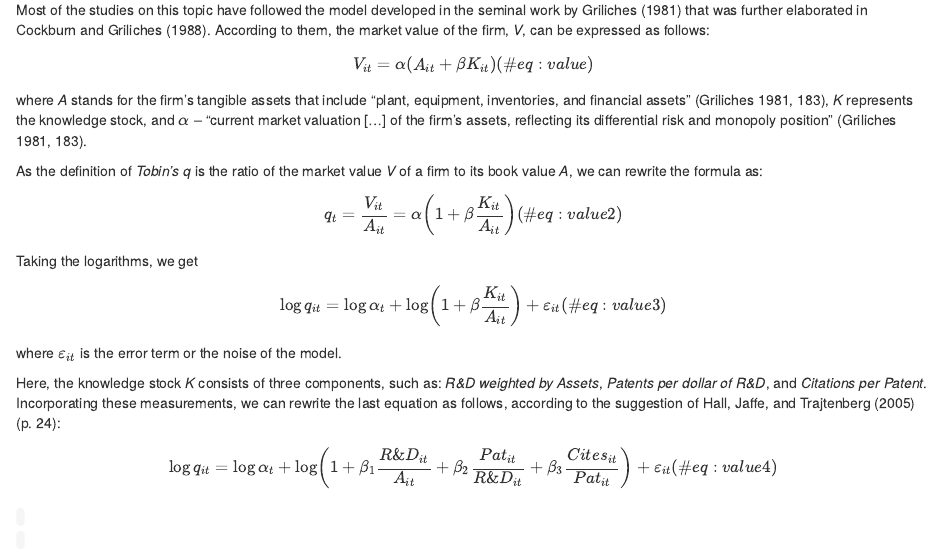
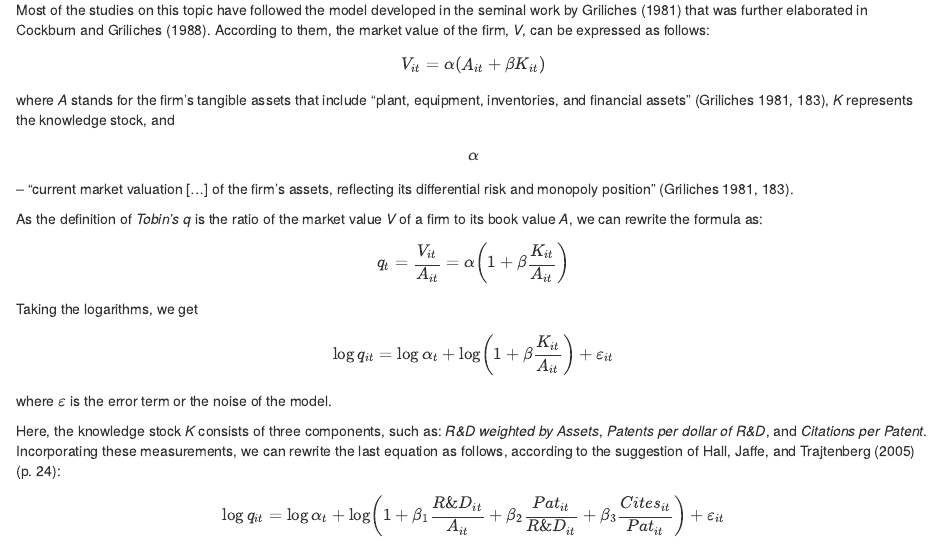
Before and after one commit to ko-suta/Academic-New, an R Markdown document (content/post/2020-08-31-market-innovations-overview/index.en.Rmd): the page in a window 1100 px wide, from 2870 px down. Rendered offline with R 4.5, knitr and Pandoc, with nearby package versions; drawn as R Markdown's standard HTML page in place of the format the file asks for; some code elsewhere in the file could not run offline.

Commit message:
try math expressions

```diff
--- a/config/_default/params.yaml
+++ b/config/_default/params.yaml
@@ -19,7 +19,7 @@ description: ''
 twitter: 'kovsiann'
 
 # Contact (edit or remove options as required)
-email: k.ovsiannikov@gmail.com
+email: ovsiannikov@kochi-tech.ac.jp
 
 # Site header
 
--- a/content/post/2020-08-31-market-innovations-overview/index.en.Rmd
+++ b/content/post/2020-08-31-market-innovations-overview/index.en.Rmd
@@ -4,6 +4,8 @@ author: Kostiantyn Ovsiannikov
 output:
   blogdown::html_page:
     toc: true
+header-includes:
+  - \usepackage{mathtools}
 date: '`r Sys.Date()`'
 slug: market-innovations-overview
 categories:
@@ -153,30 +155,21 @@ knitr::include_graphics(here("content", "post", "2020-08-31-market-innovations-o
 Most of the studies on this topic have followed the model developed in the seminal work by @griliches1981el that was further elaborated in @cockburn1988aer.
 According to them, the market value of the firm, *V*, can be expressed as follows:
 
-\begin{equation}
-  V_{it} = \alpha(A_{it} + \beta K_{it})
-  (\#eq:value)
-\end{equation}
+$$V_{it} = \alpha(A_{it} + \beta K_{it})$$
 
-where *A* stands for the firm's tangible assets that include "plant, equipment, inventories, and financial assets" [@griliches1981el, p. 183], *K* represents the knowledge stock, and $\alpha$ -- "current market valuation [...] of the firm’s assets, reflecting its differential risk and monopoly position" [@griliches1981el, p. 183].
+where *A* stands for the firm's tangible assets that include "plant, equipment, inventories, and financial assets" [@griliches1981el, p. 183], *K* represents the knowledge stock, and $$\alpha$$ -- "current market valuation [...] of the firm’s assets, reflecting its differential risk and monopoly position" [@griliches1981el, p. 183].
 
 As the definition of *Tobin's q* is the ratio of the market value *V* of a firm to its book value *A*, we can rewrite the formula as:
 
-\begin{equation}
-  q_t = \frac {V_{it}} {A_{it}} = \alpha \biggl(1 + \beta \frac {K_{it}} {A_{it}}\biggr)
-  (\#eq:value2)
-\end{equation}
-
+$$q_t = \frac {V_{it}} {A_{it}} = \alpha \biggl(1 + \beta \frac {K_{it}} {A_{it}}\biggr)$$
 
 Taking the logarithms, we get
 
-\begin{equation}
-  \log q_{it} = \log \alpha_t + \log \biggl(1 + \beta \frac {K_{it}} {A_{it}}\biggr) + \varepsilon_{it}
-  (\#eq:value3)
-\end{equation}
+$$\log q_{it} = \log \alpha_t + \log \biggl(1 + \beta \frac {K_{it}} {A_{it}}\biggr) + \varepsilon_{it}$$
 
-where $\varepsilon_{it}$ is the error term or the noise of the model.
+where $\varepsilon$ is the error term or the noise of the model.
 
 Here, the knowledge stock *K* consists of three components, such as: *R&D weighted by Assets*, *Patents per dollar of R&D*, and *Citations per Patent*.
 Incorporating these measurements, we can rewrite the last equation as follows, according to the suggestion of @Hall.2005 (p. 24):
 
+$$\log q_{it} = \log \alpha_t + \log \biggl(1 + \beta_1 \frac {R\&D_{it}} {A_{it}} + \beta_2 \frac {Pat_{it}} {R\&D_{it}} + \beta_3 \frac {Cites_{it}} {Pat_{it}}\biggr) + \varepsilon_{it}$$
```
Also changed, not shown: content/post/2020-08-31-market-innovations-overview/index.en.html, content/post/2020-08-31-market-innovations-overview/index.en.Rmd (5 more changed lines), 3 other files.
